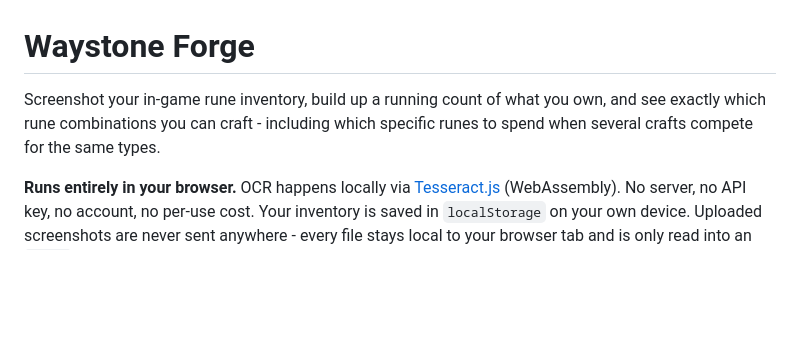
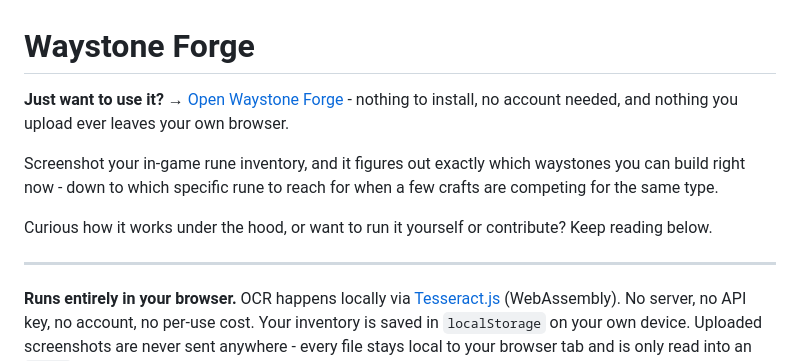
Before and after one commit to junkman-artificer/waystone-forge, a Markdown page: README.md, the part around the change. Drawn GitHub-style; blank space fills up the shorter version.

Commit message:
Cleaning up the README

```diff
--- a/README.md
+++ b/README.md
@@ -1,9 +1,17 @@
 # Waystone Forge
 
-Screenshot your in-game rune inventory, build up a running count of what you
-own, and see exactly which rune combinations you can craft - including
-which specific runes to spend when several crafts compete for the same
-types.
+**Just want to use it?** → [Open Waystone Forge](https://junkman-artificer.github.io/waystone-forge/) - nothing
+to install, no account needed, and nothing you upload ever leaves your own
+browser.
+
+Screenshot your in-game rune inventory, and it figures out exactly which
+waystones you can build right now - down to which specific rune to reach
+for when a few crafts are competing for the same type.
+
+Curious how it works under the hood, or want to run it yourself or
+contribute? Keep reading below.
+
+---
 
 **Runs entirely in your browser.** OCR happens locally via
 [Tesseract.js](https://github.com/naptha/tesseract.js) (WebAssembly). No
```
